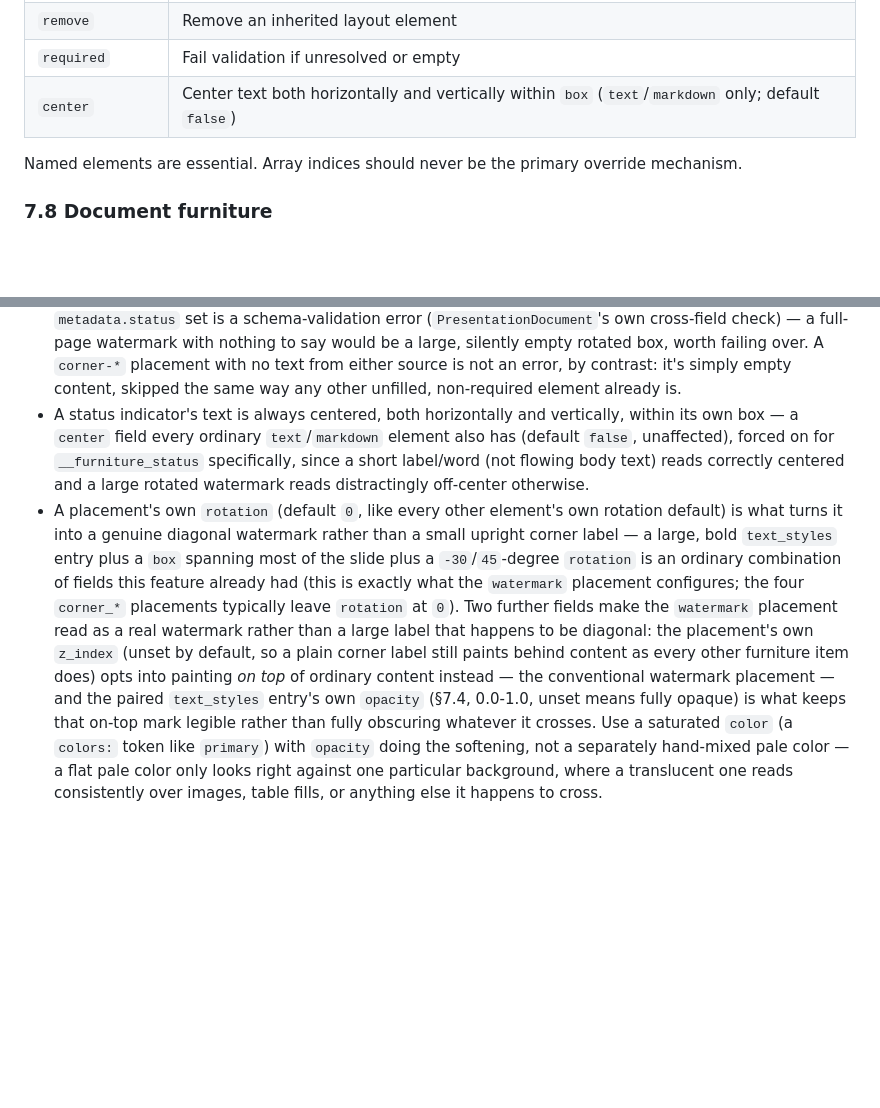
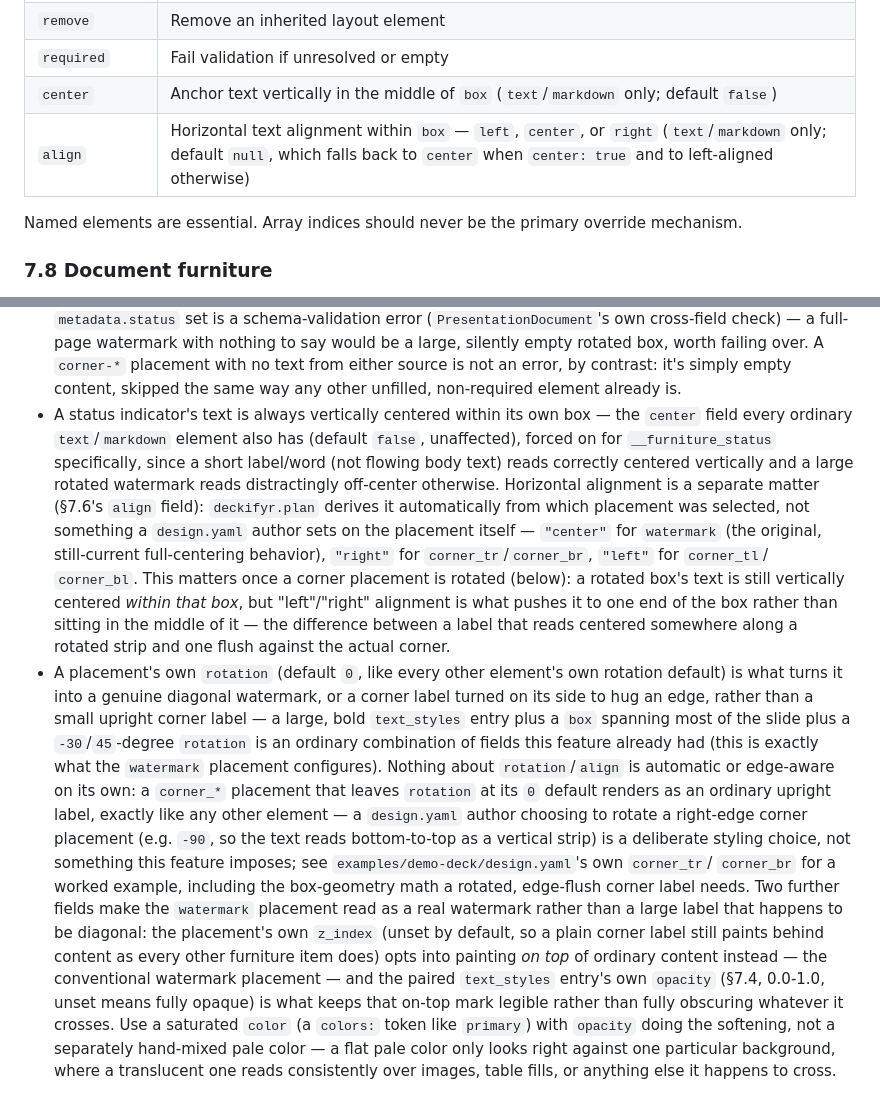
Before and after one commit to jprybylski/deckifyr, a Markdown page: deckifyr-specification.md, 2 parts joined by grey strips. Rendered like a GitHub page; blank space fills up the shorter version.

```diff
--- a/deckifyr-specification.md
+++ b/deckifyr-specification.md
@@ -448,7 +448,8 @@ Common element fields should include:
 | `alt_text` | Accessibility text |
 | `remove` | Remove an inherited layout element |
 | `required` | Fail validation if unresolved or empty |
-| `center` | Center text both horizontally and vertically within `box` (`text`/`markdown` only; default `false`) |
+| `center` | Anchor text vertically in the middle of `box` (`text`/`markdown` only; default `false`) |
+| `align` | Horizontal text alignment within `box` — `left`, `center`, or `right` (`text`/`markdown` only; default `null`, which falls back to `center` when `center: true` and to left-aligned otherwise) |
 
 Named elements are essential. Array indices should never be the primary override mechanism.
 
@@ -562,21 +563,34 @@ Design notes:
   rotated box, worth failing over. A `corner-*` placement with no text from either source is not
   an error, by contrast: it's simply empty content, skipped the same way any other unfilled,
   non-required element already is.
-- A status indicator's text is always centered, both horizontally and vertically, within its own
-  box — a `center` field every ordinary `text`/`markdown` element also has (default `false`,
-  unaffected), forced on for `__furniture_status` specifically, since a short label/word (not
-  flowing body text) reads correctly centered and a large rotated watermark reads distractingly
-  off-center otherwise.
+- A status indicator's text is always vertically centered within its own box — the `center` field
+  every ordinary `text`/`markdown` element also has (default `false`, unaffected), forced on for
+  `__furniture_status` specifically, since a short label/word (not flowing body text) reads
+  correctly centered vertically and a large rotated watermark reads distractingly off-center
+  otherwise. Horizontal alignment is a separate matter (§7.6's `align` field): `deckifyr.plan`
+  derives it automatically from which placement was selected, not something a `design.yaml`
+  author sets on the placement itself — `"center"` for `watermark` (the original, still-current
+  full-centering behavior), `"right"` for `corner_tr`/`corner_br`, `"left"` for `corner_tl`/
+  `corner_bl`. This matters once a corner placement is rotated (below): a rotated box's text is
+  still vertically centered *within that box*, but "left"/"right" alignment is what pushes it to
+  one end of the box rather than sitting in the middle of it — the difference between a label
+  that reads centered somewhere along a rotated strip and one flush against the actual corner.
 - A placement's own `rotation` (default `0`, like every other element's own rotation default) is
-  what turns it into a genuine diagonal watermark rather than a small upright corner label — a
-  large, bold `text_styles` entry plus a `box` spanning most of the slide plus a `-30`/`45`-degree
-  `rotation` is an ordinary combination of fields this feature already had (this is exactly what
-  the `watermark` placement configures; the four `corner_*` placements typically leave `rotation`
-  at `0`). Two further fields make the `watermark` placement read as a real watermark rather than
-  a large label that happens to be diagonal: the placement's own `z_index` (unset by default, so
-  a plain corner label still paints behind content as every other furniture item does) opts into
-  painting *on top* of ordinary content instead — the conventional watermark placement — and the
-  paired `text_styles` entry's own `opacity` (§7.4, 0.0-1.0, unset means fully opaque) is what
+  what turns it into a genuine diagonal watermark, or a corner label turned on its side to hug an
+  edge, rather than a small upright corner label — a large, bold `text_styles` entry plus a `box`
+  spanning most of the slide plus a `-30`/`45`-degree `rotation` is an ordinary combination of
+  fields this feature already had (this is exactly what the `watermark` placement configures).
+  Nothing about `rotation`/`align` is automatic or edge-aware on its own: a `corner_*` placement
+  that leaves `rotation` at its `0` default renders as an ordinary upright label, exactly like any
+  other element — a `design.yaml` author choosing to rotate a right-edge corner placement (e.g.
+  `-90`, so the text reads bottom-to-top as a vertical strip) is a deliberate styling choice, not
+  something this feature imposes; see `examples/demo-deck/design.yaml`'s own `corner_tr`/
+  `corner_br` for a worked example, including the box-geometry math a rotated, edge-flush corner
+  label needs. Two further fields make the `watermark` placement read as a real watermark rather
+  than a large label that happens to be diagonal: the placement's own `z_index` (unset by default,
+  so a plain corner label still paints behind content as every other furniture item does) opts
+  into painting *on top* of ordinary content instead — the conventional watermark placement — and
+  the paired `text_styles` entry's own `opacity` (§7.4, 0.0-1.0, unset means fully opaque) is what
   keeps that on-top mark legible rather than fully obscuring whatever it crosses. Use a saturated
   `color` (a `colors:` token like `primary`) with `opacity` doing the softening, not a separately
   hand-mixed pale color — a flat pale color only looks right against one particular background,
```
Also changed, not shown: CLAUDE.md (+35 -1 lines), examples/demo-deck/README.md (+26 -8 lines), man/figures/demo-deck-corner-tr-example.png, 6 other files.
